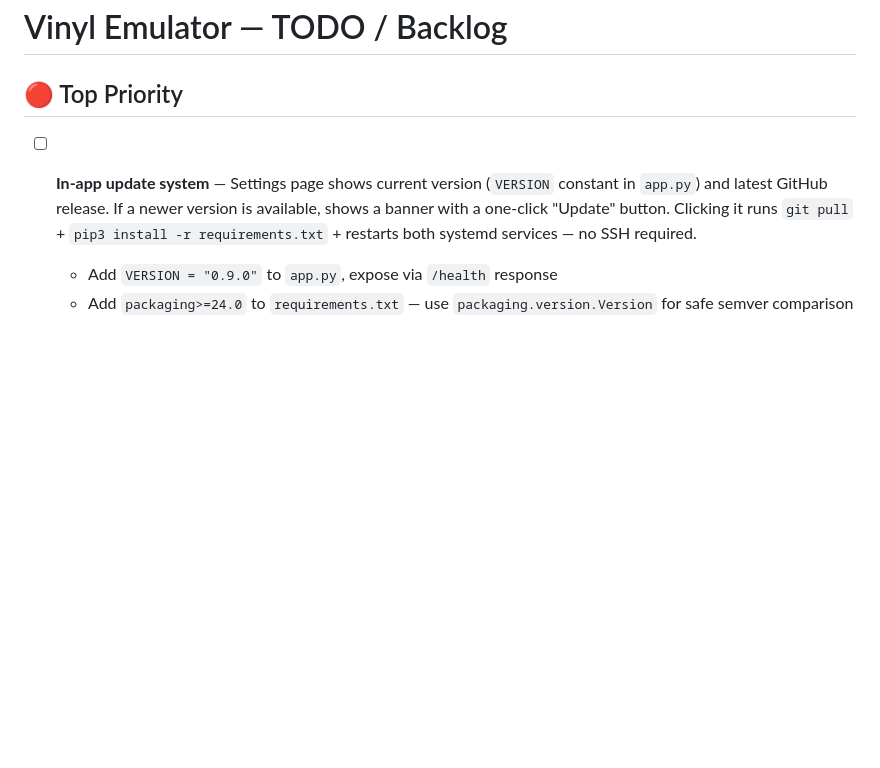
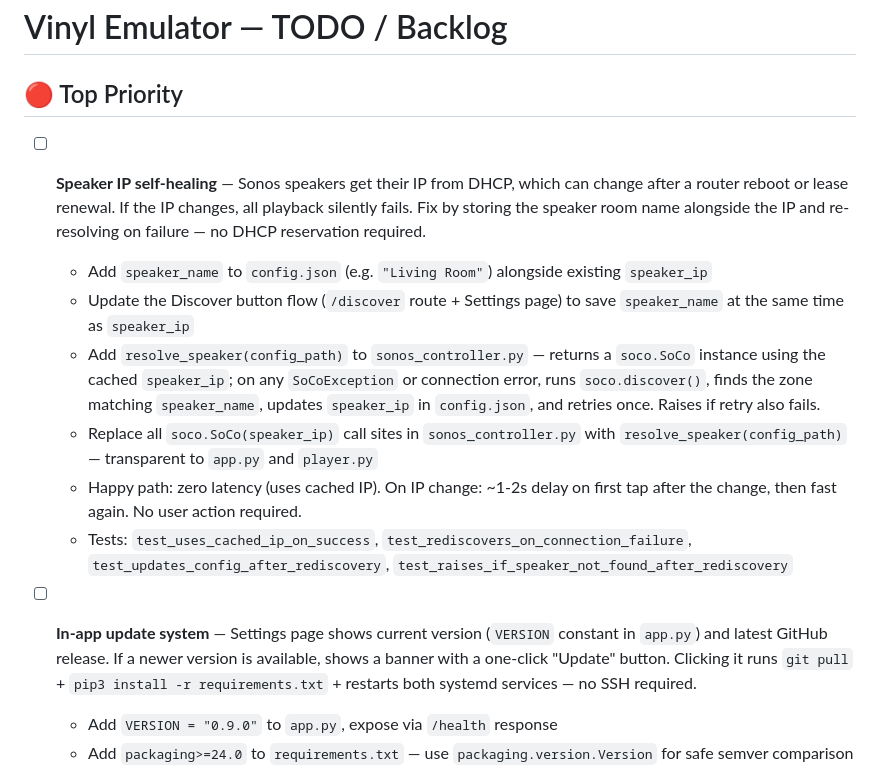
Before and after one commit to markwmccall/vinyl-emulator, a Markdown page: docs/TODO.md, the part around the change. Drawn GitHub-style; blank space fills up the shorter version.

Commit message:
Add speaker IP self-healing as top priority
Sonos IPs are DHCP-assigned and can change. Store speaker_name alongside
speaker_ip; on SoCo failure re-run discovery, update cached IP, retry.
Zero latency on happy path, automatic recovery on IP change.

Co-Authored-By: Claude Sonnet 4.6 <noreply@anthropic.com>

```diff
--- a/docs/TODO.md
+++ b/docs/TODO.md
@@ -1,6 +1,14 @@
 # Vinyl Emulator — TODO / Backlog
 
 ## 🔴 Top Priority
+
+- [ ] **Speaker IP self-healing** — Sonos speakers get their IP from DHCP, which can change after a router reboot or lease renewal. If the IP changes, all playback silently fails. Fix by storing the speaker room name alongside the IP and re-resolving on failure — no DHCP reservation required.
+  - Add `speaker_name` to `config.json` (e.g. `"Living Room"`) alongside existing `speaker_ip`
+  - Update the Discover button flow (`/discover` route + Settings page) to save `speaker_name` at the same time as `speaker_ip`
+  - Add `resolve_speaker(config_path)` to `sonos_controller.py` — returns a `soco.SoCo` instance using the cached `speaker_ip`; on any `SoCoException` or connection error, runs `soco.discover()`, finds the zone matching `speaker_name`, updates `speaker_ip` in `config.json`, and retries once. Raises if retry also fails.
+  - Replace all `soco.SoCo(speaker_ip)` call sites in `sonos_controller.py` with `resolve_speaker(config_path)` — transparent to `app.py` and `player.py`
+  - Happy path: zero latency (uses cached IP). On IP change: ~1-2s delay on first tap after the change, then fast again. No user action required.
+  - Tests: `test_uses_cached_ip_on_success`, `test_rediscovers_on_connection_failure`, `test_updates_config_after_rediscovery`, `test_raises_if_speaker_not_found_after_rediscovery`
 
 - [ ] **In-app update system** — Settings page shows current version (`VERSION` constant in `app.py`) and latest GitHub release. If a newer version is available, shows a banner with a one-click "Update" button. Clicking it runs `git pull` + `pip3 install -r requirements.txt` + restarts both systemd services — no SSH required.
   - Add `VERSION = "0.9.0"` to `app.py`, expose via `/health` response
```
